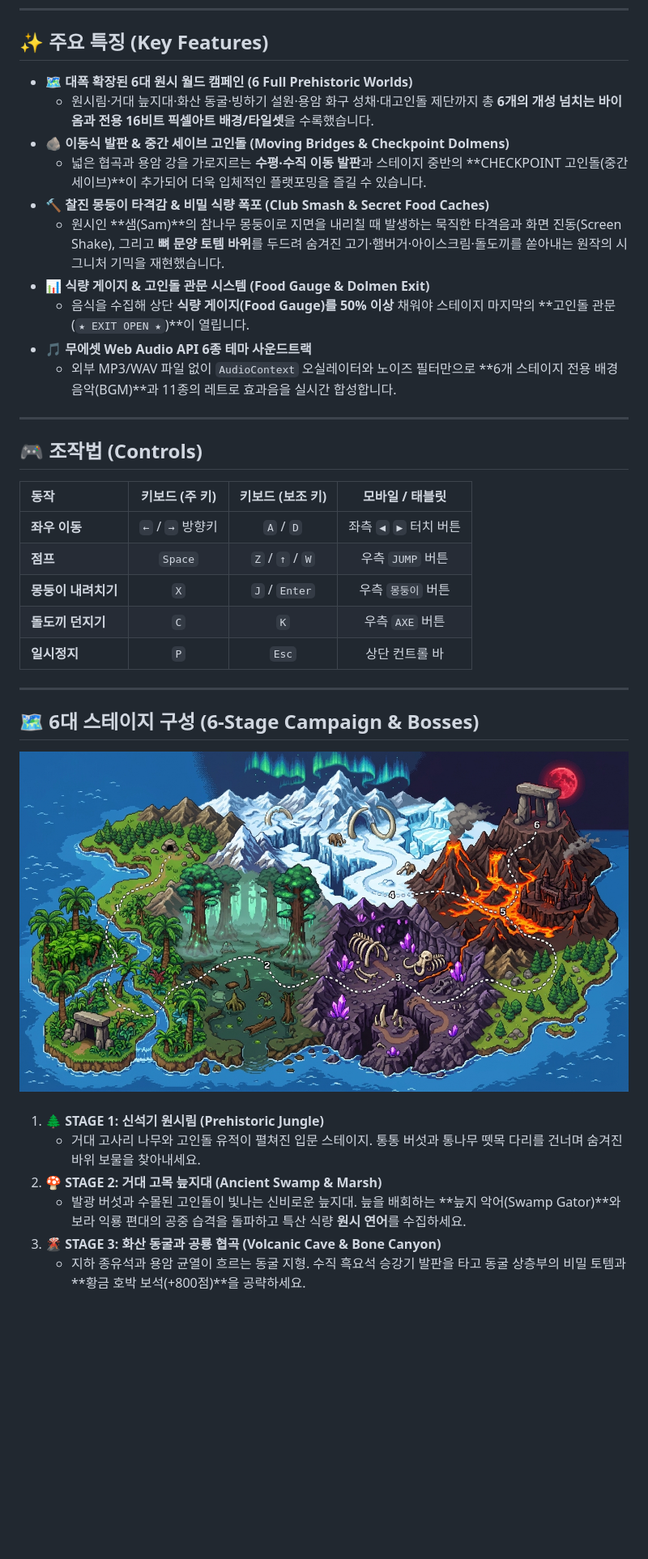
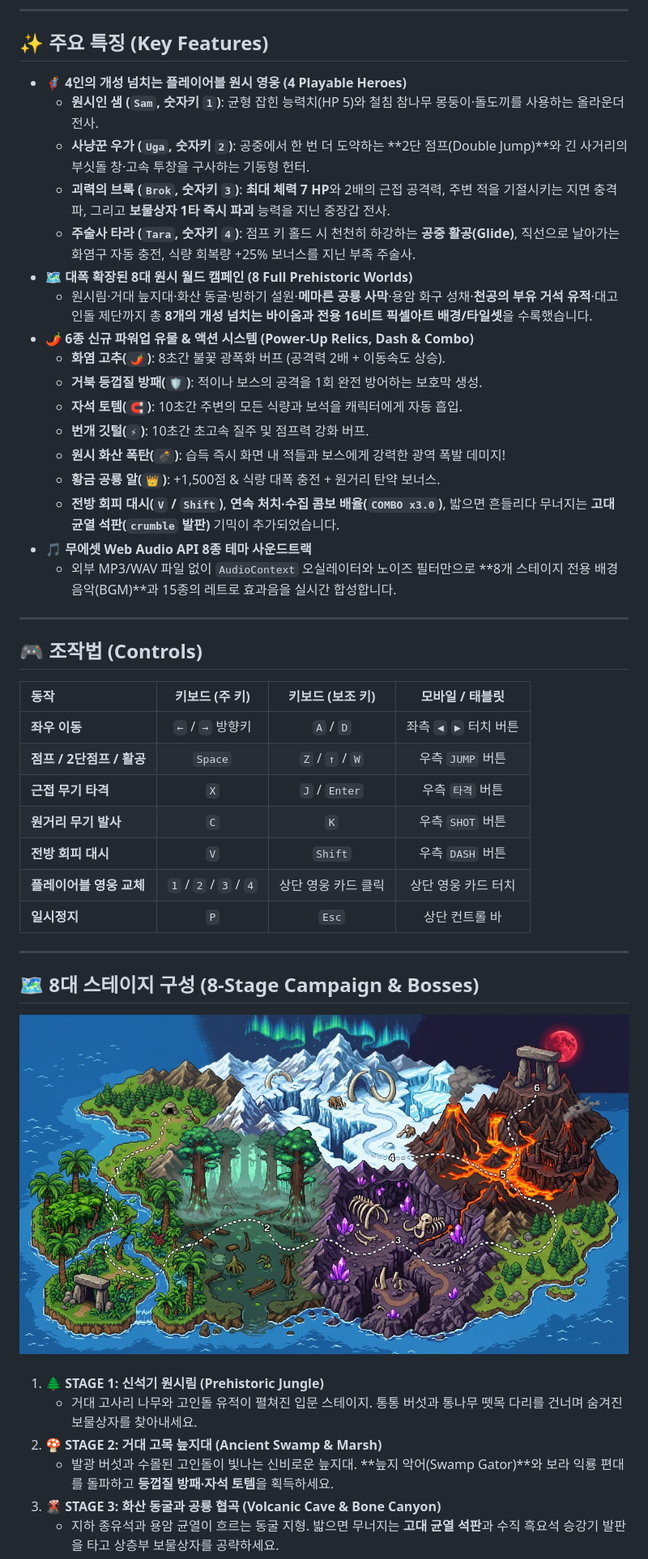
Before and after one commit to jeiel85/goindol, a Markdown page: README.md, the part around one of its changes. Shown at 81% size. GitHub-like rendering; blank space fills up the shorter version.

Commit message:
feat: expand to 8 stages, add 4 playable heroes, 6 power-up relics, dash, combo & crumbling platforms

```diff
--- a/README.md
+++ b/README.md
@@ -28,16 +28,23 @@
 
 ## ✨ 주요 특징 (Key Features)
 
-- **🗺️ 대폭 확장된 6대 원시 월드 캠페인 (6 Full Prehistoric Worlds)**
-  - 원시림·거대 늪지대·화산 동굴·빙하기 설원·용암 화구 성채·대고인돌 제단까지 총 **6개의 개성 넘치는 바이옴과 전용 16비트 픽셀아트 배경/타일셋**을 수록했습니다.
-- **🪨 이동식 발판 & 중간 세이브 고인돌 (Moving Bridges & Checkpoint Dolmens)**
-  - 넓은 협곡과 용암 강을 가로지르는 **수평·수직 이동 발판**과 스테이지 중반의 **CHECKPOINT 고인돌(중간 세이브)**이 추가되어 더욱 입체적인 플랫포밍을 즐길 수 있습니다.
-- **🔨 찰진 몽둥이 타격감 & 비밀 식량 폭포 (Club Smash & Secret Food Caches)**
-  - 원시인 **샘(Sam)**의 참나무 몽둥이로 지면을 내리칠 때 발생하는 묵직한 타격음과 화면 진동(Screen Shake), 그리고 **뼈 문양 토템 바위**를 두드려 숨겨진 고기·햄버거·아이스크림·돌도끼를 쏟아내는 원작의 시그니처 기믹을 재현했습니다.
-- **📊 식량 게이지 & 고인돌 관문 시스템 (Food Gauge & Dolmen Exit)**
-  - 음식을 수집해 상단 **식량 게이지(Food Gauge)를 50% 이상** 채워야 스테이지 마지막의 **고인돌 관문(`★ EXIT OPEN ★`)**이 열립니다.
-- **🎵 무에셋 Web Audio API 6종 테마 사운드트랙**
-  - 외부 MP3/WAV 파일 없이 `AudioContext` 오실레이터와 노이즈 필터만으로 **6개 스테이지 전용 배경음악(BGM)**과 11종의 레트로 효과음을 실시간 합성합니다.
+- **🦸‍♂️ 4인의 개성 넘치는 플레이어블 원시 영웅 (4 Playable Heroes)**
+  - **원시인 샘 (`Sam`, 숫자키 `1`)**: 균형 잡힌 능력치(HP 5)와 철침 참나무 몽둥이·돌도끼를 사용하는 올라운더 전사.
+  - **사냥꾼 우가 (`Uga`, 숫자키 `2`)**: 공중에서 한 번 더 도약하는 **2단 점프(Double Jump)**와 긴 사거리의 부싯돌 창·고속 투창을 구사하는 기동형 헌터.
+  - **괴력의 브록 (`Brok`, 숫자키 `3`)**: **최대 체력 7 HP**와 2배의 근접 공격력, 주변 적을 기절시키는 지면 충격파, 그리고 **보물상자 1타 즉시 파괴** 능력을 지닌 중장갑 전사.
+  - **주술사 타라 (`Tara`, 숫자키 `4`)**: 점프 키 홀드 시 천천히 하강하는 **공중 활공(Glide)**, 직선으로 날아가는 화염구 자동 충전, 식량 회복량 +25% 보너스를 지닌 부족 주술사.
+- **🗺️ 대폭 확장된 8대 원시 월드 캠페인 (8 Full Prehistoric Worlds)**
+  - 원시림·거대 늪지대·화산 동굴·빙하기 설원·**메마른 공룡 사막**·용암 화구 성채·**천공의 부유 거석 유적**·대고인돌 제단까지 총 **8개의 개성 넘치는 바이옴과 전용 16비트 픽셀아트 배경/타일셋**을 수록했습니다.
+- **🌶️ 6종 신규 파워업 유물 & 액션 시스템 (Power-Up Relics, Dash & Combo)**
+  - **화염 고추(`🌶️`)**: 8초간 불꽃 광폭화 버프 (공격력 2배 + 이동속도 상승).
+  - **거북 등껍질 방패(`🛡️`)**: 적이나 보스의 공격을 1회 완전 방어하는 보호막 생성.
+  - **자석 토템(`🧲`)**: 10초간 주변의 모든 식량과 보석을 캐릭터에게 자동 흡입.
+  - **번개 깃털(`⚡`)**: 10초간 초고속 질주 및 점프력 강화 버프.
+  - **원시 화산 폭탄(`💣`)**: 습득 즉시 화면 내 적들과 보스에게 강력한 광역 폭발 데미지!
+  - **황금 공룡 알(`👑`)**: +1,500점 & 식량 대폭 충전 + 원거리 탄약 보너스.
+  - **전방 회피 대시(`V` / `Shift`)**, **연속 처치·수집 콤보 배율(`COMBO x3.0`)**, 밟으면 흔들리다 무너지는 **고대 균열 석판(`crumble` 발판)** 기믹이 추가되었습니다.
+- **🎵 무에셋 Web Audio API 8종 테마 사운드트랙**
+  - 외부 MP3/WAV 파일 없이 `AudioContext` 오실레이터와 노이즈 필터만으로 **8개 스테이지 전용 배경음악(BGM)**과 15종의 레트로 효과음을 실시간 합성합니다.
 
 ---
 
@@ -46,13 +53,15 @@
 | 동작 | 키보드 (주 키) | 키보드 (보조 키) | 모바일 / 태블릿 |
 | :--- | :---: | :---: | :---: |
 | **좌우 이동** | `←` / `→` 방향키 | `A` / `D` | 좌측 `◀` `▶` 터치 버튼 |
-| **점프** | `Space` | `Z` / `↑` / `W` | 우측 `JUMP` 버튼 |
-| **몽둥이 내려치기** | `X` | `J` / `Enter` | 우측 `몽둥이` 버튼 |
-| **돌도끼 던지기** | `C` | `K` | 우측 `AXE` 버튼 |
+| **점프 / 2단점프 / 활공** | `Space` | `Z` / `↑` / `W` | 우측 `JUMP` 버튼 |
+| **근접 무기 타격** | `X` | `J` / `Enter` | 우측 `타격` 버튼 |
+| **원거리 무기 발사** | `C` | `K` | 우측 `SHOT` 버튼 |
+| **전방 회피 대시** | `V` | `Shift` | 우측 `DASH` 버튼 |
+| **플레이어블 영웅 교체** | `1` / `2` / `3` / `4` | 상단 영웅 카드 클릭 | 상단 영웅 카드 터치 |
 | **일시정지** | `P` | `Esc` | 상단 컨트롤 바 |
 
 ---
 
-## 🗺️ 6대 스테이지 구성 (6-Stage Campaign & Bosses)
+## 🗺️ 8대 스테이지 구성 (8-Stage Campaign & Bosses)
 
 <div align="center">
@@ -62,9 +71,9 @@
 <br />
 
 1. **🌲 STAGE 1: 신석기 원시림 (Prehistoric Jungle)**
-   - 거대 고사리 나무와 고인돌 유적이 펼쳐진 입문 스테이지. 통통 버섯과 통나무 뗏목 다리를 건너며 숨겨진 바위 보물을 찾아내세요.
+   - 거대 고사리 나무와 고인돌 유적이 펼쳐진 입문 스테이지. 통통 버섯과 통나무 뗏목 다리를 건너며 숨겨진 보물상자를 찾아내세요.
 2. **🍄 STAGE 2: 거대 고목 늪지대 (Ancient Swamp & Marsh)**
-   - 발광 버섯과 수몰된 고인돌이 빛나는 신비로운 늪지대. 늪을 배회하는 **늪지 악어(Swamp Gator)**와 보라 익룡 편대의 공중 습격을 돌파하고 특산 식량 **원시 연어**를 수집하세요.
+   - 발광 버섯과 수몰된 고인돌이 빛나는 신비로운 늪지대. **늪지 악어(Swamp Gator)**와 보라 익룡 편대를 돌파하고 **등껍질 방패·자석 토템**을 획득하세요.
 3. **🌋 STAGE 3: 화산 동굴과 공룡 협곡 (Volcanic Cave & Bone Canyon)**
-   - 지하 종유석과 용암 균열이 흐르는 동굴 지형. 수직 흑요석 승강기 발판을 타고 동굴 상층부의 비밀 토템과 **황금 호박 보석(+800점)**을 공략하세요.
+   - 지하 종유석과 용암 균열이 흐르는 동굴 지형. 밟으면 무너지는 **고대 균열 석판**과 수직 흑요석 승강기 발판을 타고 상층부 보물상자를 공략하세요.
 4. **❄️ STAGE 4: 빙하기 설원 협곡 (Ice Age Glacial Gorge - 중간 보스전)**
```
Also changed, not shown: other parts of README.md (+18 -10 lines), assets/bg_desert.png (added), assets/bg_sky.png (added), assets/heroes_sheet.png (added), assets/powerups_sheet.png (added), 7 other files.
